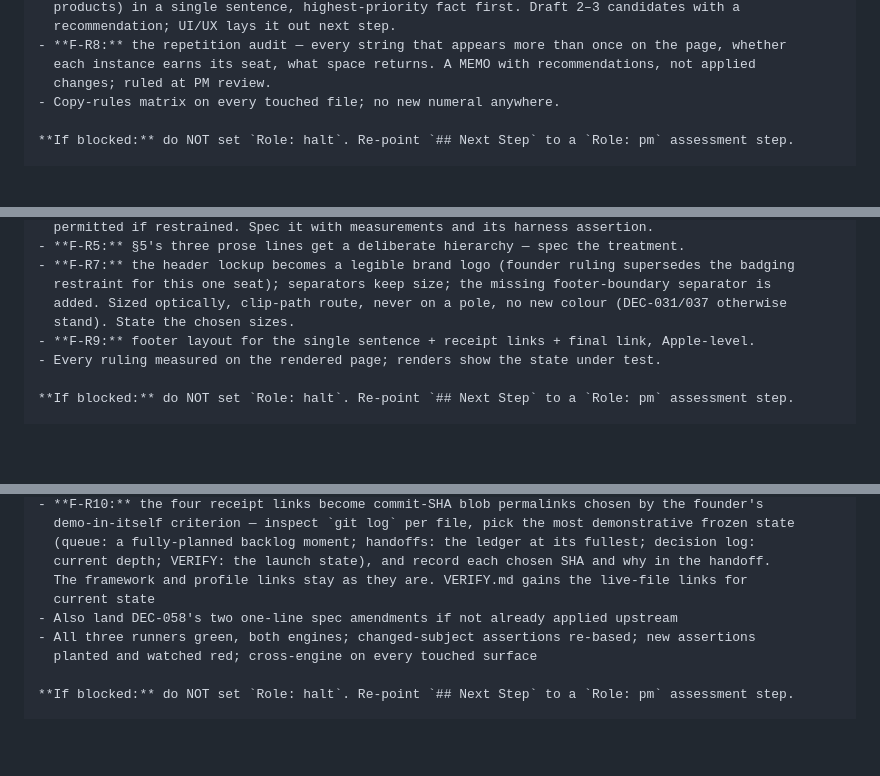
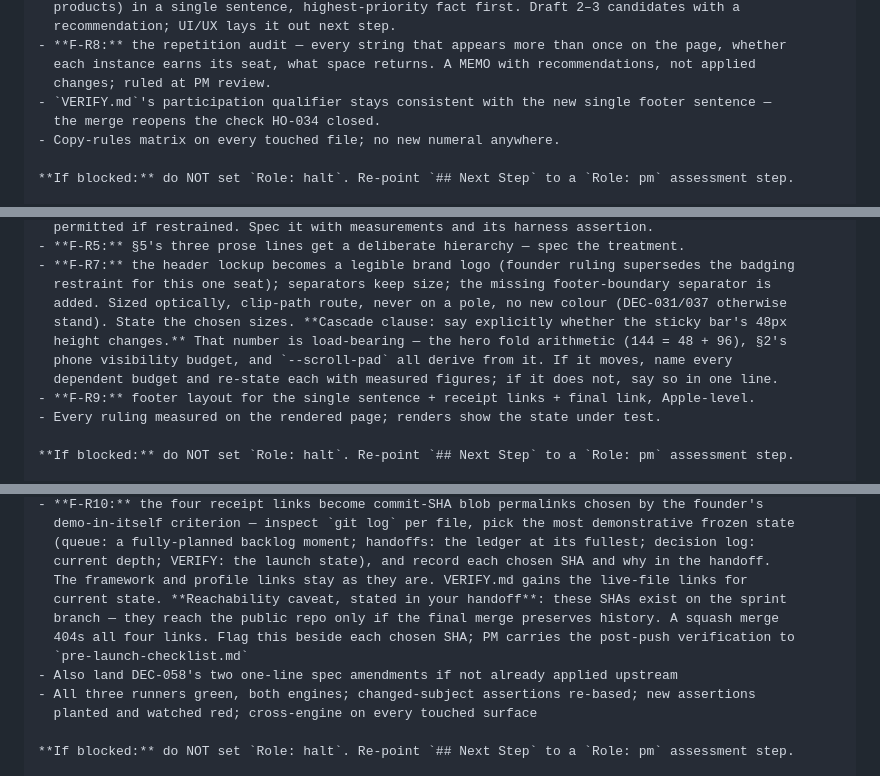
Before and after one commit to thinkArhant/muster-ai-site, a Markdown page: knowledge-base/orchestration-queue.md, 3 parts joined by grey strips. Drawn GitHub-style; blank space fills up the shorter version.

```diff
--- a/knowledge-base/orchestration-queue.md
+++ b/knowledge-base/orchestration-queue.md
@@ -104,6 +104,8 @@ exact material). Routed at the gate (DEC-059); apply, do not re-derive.
 - **F-R8:** the repetition audit — every string that appears more than once on the page, whether
   each instance earns its seat, what space returns. A MEMO with recommendations, not applied
   changes; ruled at PM review.
+- `VERIFY.md`'s participation qualifier stays consistent with the new single footer sentence —
+  the merge reopens the check HO-034 closed.
 - Copy-rules matrix on every touched file; no new numeral anywhere.
 
 **If blocked:** do NOT set `Role: halt`. Re-point `## Next Step` to a `Role: pm` assessment step.
@@ -150,7 +152,10 @@ founder, build nothing.
 - **F-R7:** the header lockup becomes a legible brand logo (founder ruling supersedes the badging
   restraint for this one seat); separators keep size; the missing footer-boundary separator is
   added. Sized optically, clip-path route, never on a pole, no new colour (DEC-031/037 otherwise
-  stand). State the chosen sizes.
+  stand). State the chosen sizes. **Cascade clause: say explicitly whether the sticky bar's 48px
+  height changes.** That number is load-bearing — the hero fold arithmetic (144 = 48 + 96), §2's
+  phone visibility budget, and `--scroll-pad` all derive from it. If it moves, name every
+  dependent budget and re-state each with measured figures; if it does not, say so in one line.
 - **F-R9:** footer layout for the single sentence + receipt links + final link, Apple-level.
 - Every ruling measured on the rendered page; renders show the state under test.
 
@@ -186,7 +191,10 @@ consult-only this round), plus the receipt-link permalinks.
   (queue: a fully-planned backlog moment; handoffs: the ledger at its fullest; decision log:
   current depth; VERIFY: the launch state), and record each chosen SHA and why in the handoff.
   The framework and profile links stay as they are. VERIFY.md gains the live-file links for
-  current state
+  current state. **Reachability caveat, stated in your handoff**: these SHAs exist on the sprint
+  branch — they reach the public repo only if the final merge preserves history. A squash merge
+  404s all four links. Flag this beside each chosen SHA; PM carries the post-push verification to
+  `pre-launch-checklist.md`
 - Also land DEC-058's two one-line spec amendments if not already applied upstream
 - All three runners green, both engines; changed-subject assertions re-based; new assertions
   planted and watched red; cross-engine on every touched surface
```
Also changed, not shown: other parts of knowledge-base/orchestration-queue.md (+2 -0 lines), knowledge-base/pre-launch-checklist.md (+10 -0 lines).
